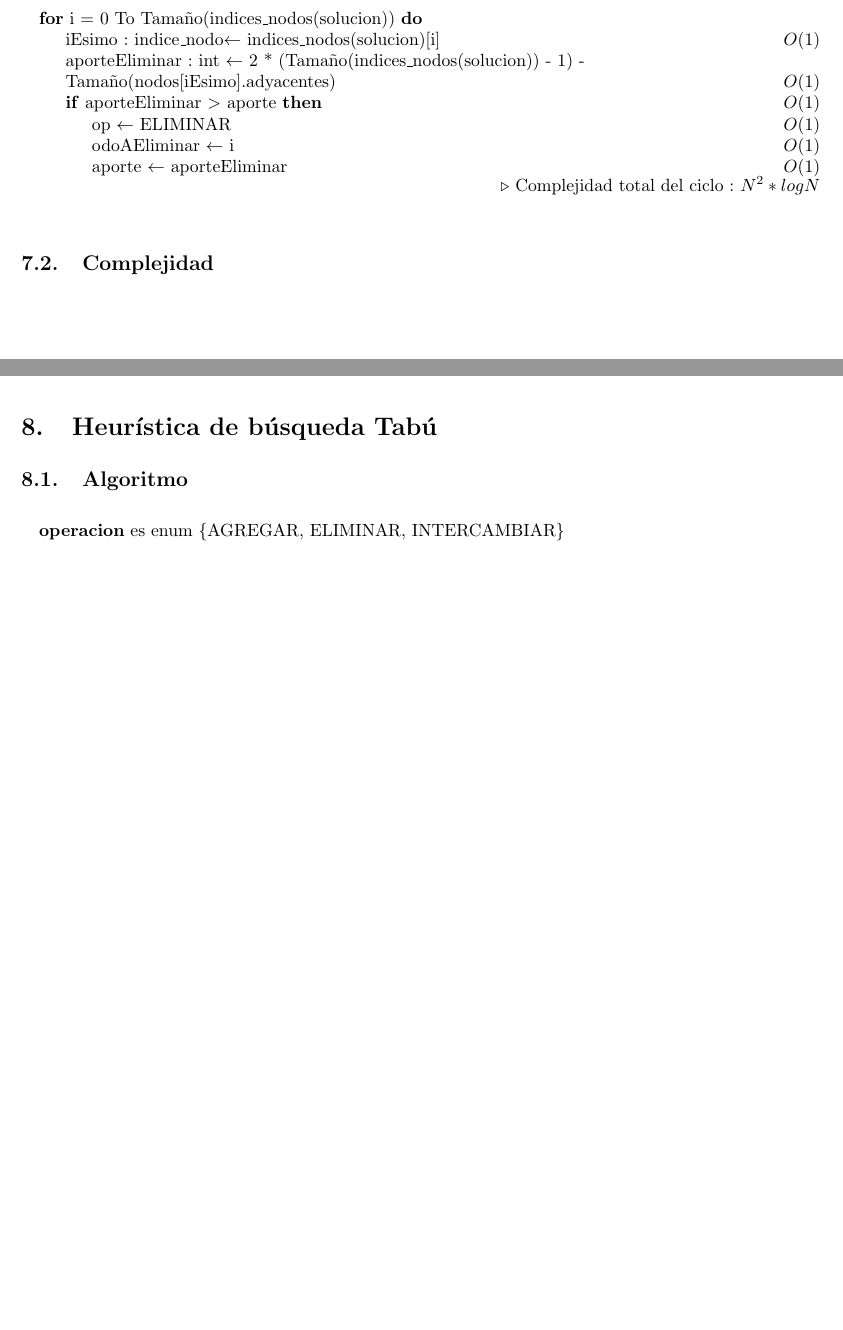
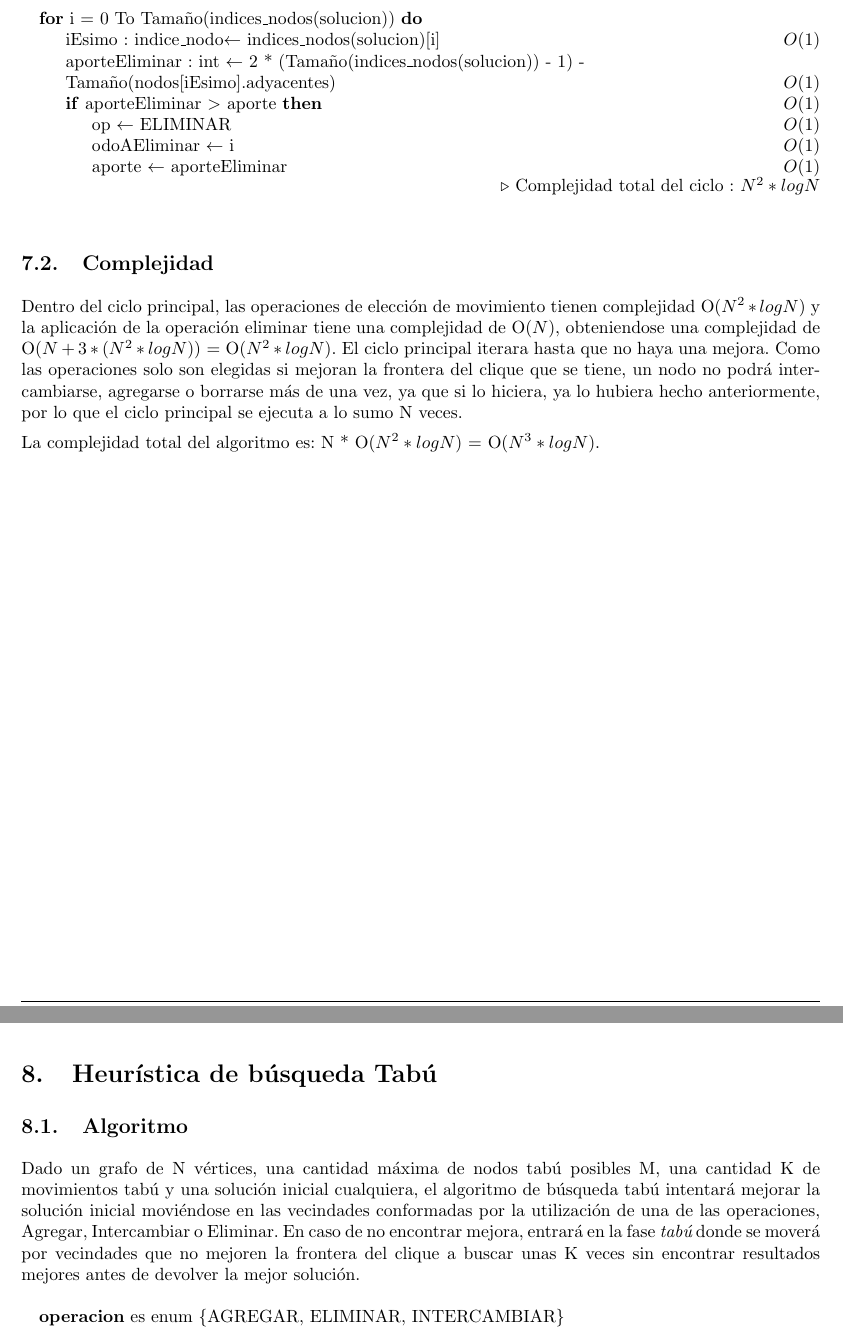
Before and after one commit to LeandroLovisolo/Algo3-TP3, a LaTeX document (tex/informe.tex): two parts of pages 15 and 16 of 26, joined at a grey line, cut so that both start at the same text, the shorter picture padded with empty space. Compiled offline with pdfLaTeX.

Commit message:
Complejidad local

```diff
--- a/tex/informe.tex
+++ b/tex/informe.tex
@@ -492,6 +493,11 @@ La complejidad final del algoritmo es O(N) + O($N^3$ * log N) = O($N^3$ * log N)
 \end{pseudo}
 
 \subsection{Complejidad}
+Dentro del ciclo principal, las operaciones de elección de movimiento tienen complejidad O($N^2 * log N$) y la aplicación de la operación eliminar tiene una complejidad de O($N$), obteniendose una complejidad de O($N + 3*(N^2 * log N)$) = O($N^2 * log N$).
+El ciclo principal iterara hasta que no haya una mejora. Como las operaciones solo son elegidas si mejoran la frontera del clique que se tiene, un nodo no podrá intercambiarse, agregarse o borrarse más de una vez, ya que si lo hiciera, ya lo hubiera hecho anteriormente, por lo que el ciclo principal se ejecuta a lo sumo N veces.
+
+La complejidad total del algoritmo es: N * O($N^2 * log N$) = O($N^3 * log N$).
+
 
 %%%%%%%%%%%%%%%%%%%%%%%%%%%%%%%%%%%%%%%%%%%%%%%%%%%%%%%%%%%%%%%%%%%%%%%%%%%%%%%
 %% Heurística de búsqueda Tabú                                               %%
@@ -501,7 +507,9 @@ La complejidad final del algoritmo es O(N) + O($N^3$ * log N) = O($N^3$ * log N)
 \newpage
 
 \section{Heurística de búsqueda Tabú}
+
 \subsection{Algoritmo}
+Dado un grafo de N vértices, una cantidad máxima de nodos tabú posibles M, una cantidad K de movimientos tabú y una solución inicial cualquiera, el algoritmo de búsqueda tabú intentará mejorar la solución inicial moviéndose en las vecindades conformadas por la utilización de una de las operaciones, Agregar, Intercambiar o Eliminar. En caso de no encontrar mejora, entrará en la fase \textit{tabú} donde se moverá por vecindades que no mejoren la frontera del clique a buscar unas K veces sin encontrar resultados mejores antes de devolver la mejor solución.
 
 \begin{pseudo}
 
```
Also changed, not shown: tex/informe.tex (1 more changed lines).
